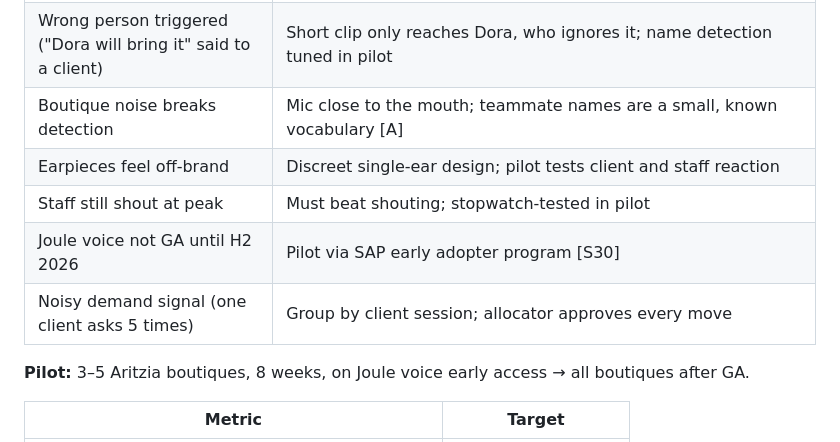
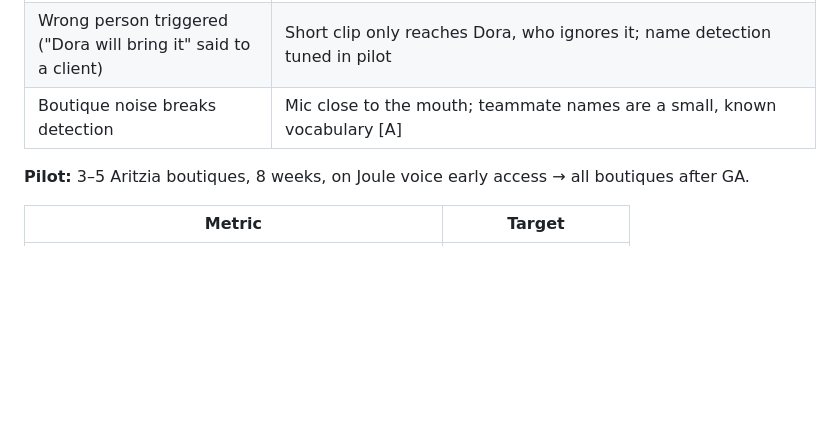
Before and after one commit to cherrywang0920/product-plus-2026, a Markdown page: pitch/one-pager.md, the part around the change. GitHub-like rendering; blank space fills up the shorter version.

Commit message:
Trim risks to top three
Co-Authored-By: Claude Opus 5.5 <noreply@anthropic.com>

```diff
--- a/pitch/one-pager.md
+++ b/pitch/one-pager.md
@@ -160,10 +160,6 @@ All CAD, from Aritzia's FY26 figures [S17]. Everything else is labelled.
 | Clients feel listened to by an always-on mic | Name-triggered routing on the device; client conversation never leaves the earpiece or gets stored; mute button; privacy review with Aritzia before pilot [A] |
 | Wrong person triggered ("Dora will bring it" said to a client) | Short clip only reaches Dora, who ignores it; name detection tuned in pilot |
 | Boutique noise breaks detection | Mic close to the mouth; teammate names are a small, known vocabulary [A] |
-| Earpieces feel off-brand | Discreet single-ear design; pilot tests client and staff reaction |
-| Staff still shout at peak | Must beat shouting; stopwatch-tested in pilot |
-| Joule voice not GA until H2 2026 | Pilot via SAP early adopter program [S30] |
-| Noisy demand signal (one client asks 5 times) | Group by client session; allocator approves every move |
 
 **Pilot:** 3–5 Aritzia boutiques, 8 weeks, on Joule voice early access → all boutiques after GA.
 
```
